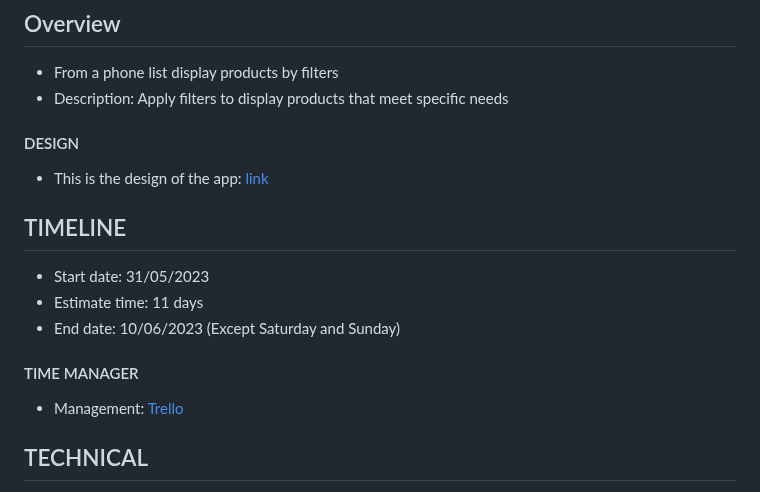
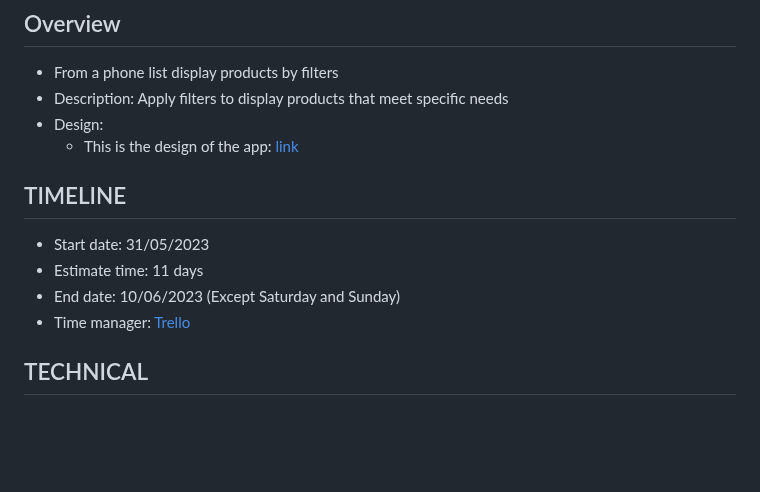
Before and after one commit to Agility-Internship/Duong-The-Hien-Javascript, a Markdown page: practice-02/README.md, the part around one of its changes. Drawn GitHub-style; blank space fills up the shorter version.

Commit message:
#47 Update README

```diff
--- a/practice-02/README.md
+++ b/practice-02/README.md
@@ -4,20 +4,15 @@
 
 * From a phone list display products by filters
 * Description: Apply filters to display products that meet specific needs
-
-#### DESIGN
-
-* This is the design of the app: [link](https://drive.google.com/file/d/1XpJmiGw6D0fnW-4didAcc8v_aNNGkc4J/view?usp=drive_link)
+* Design:
+  + This is the design of the app: [link](https://drive.google.com/file/d/1XpJmiGw6D0fnW-4didAcc8v_aNNGkc4J/view?usp=drive_link)
 
 ## TIMELINE
 
 * Start date: 31/05/2023
 * Estimate time: 11 days
 * End date: 10/06/2023 (Except Saturday and Sunday)
-
-#### TIME MANAGER
-
-* Management: [Trello](https://trello.com/b/2cSRPb4Z/javascript-practice-02)
+* Time manager: [Trello](https://trello.com/b/2cSRPb4Z/javascript-practice-02)
 
 ## TECHNICAL
 
```
Also changed, not shown: other parts of practice-02/README.md (+6 -8 lines).
